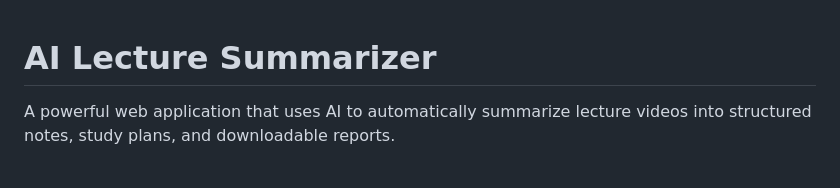
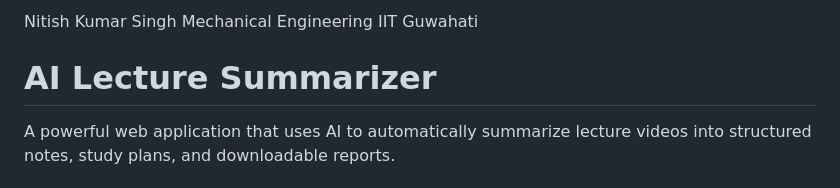
Before and after one commit to nit-singh/vidscribe, a Markdown page: README.md, the part around the change. Drawn GitHub-style.

```diff
--- a/README.md
+++ b/README.md
@@ -1,3 +1,7 @@
+Nitish Kumar Singh
+Mechanical Engineering
+IIT Guwahati
+
 # AI Lecture Summarizer
 
 A powerful web application that uses AI to automatically summarize lecture videos into structured notes, study plans, and downloadable reports.
```
